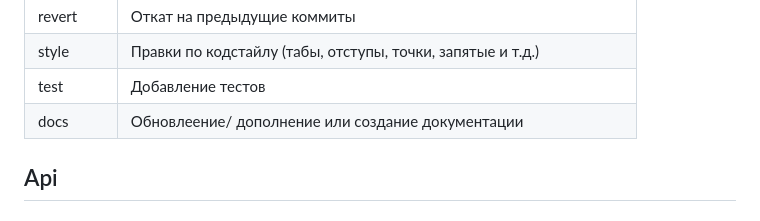
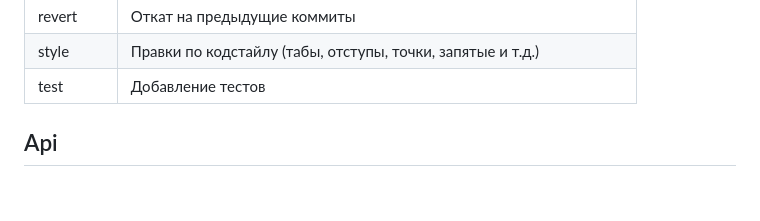
Before and after one commit to she1kopr9d/co-task-2, a Markdown page: README.md, the part around the change. GitHub-like rendering.

Commit message:
docs: fix double docs tag v0.0.1.4

```diff
--- a/README.md
+++ b/README.md
@@ -94,7 +94,6 @@ v1.0.0: Релиз
 | revert   | Откат на предыдущие коммиты                                     |
 | style	   | Правки по кодстайлу (табы, отступы, точки, запятые и т.д.)      |
 | test	   | Добавление тестов                                               |
-| docs	   | Обновлеение/ дополнение или создание документации               |
 
 ## Api
 ### auth-service api
```
